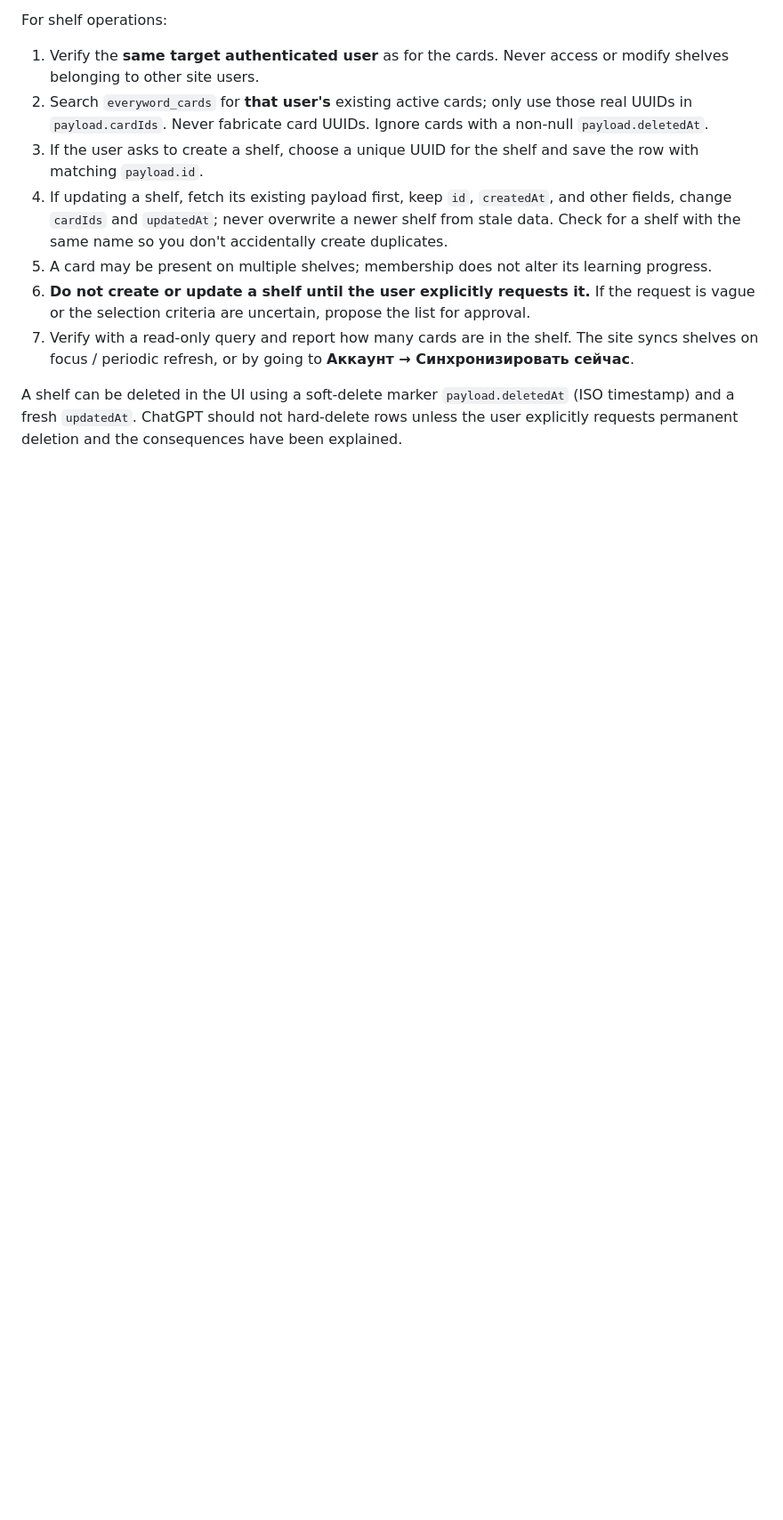
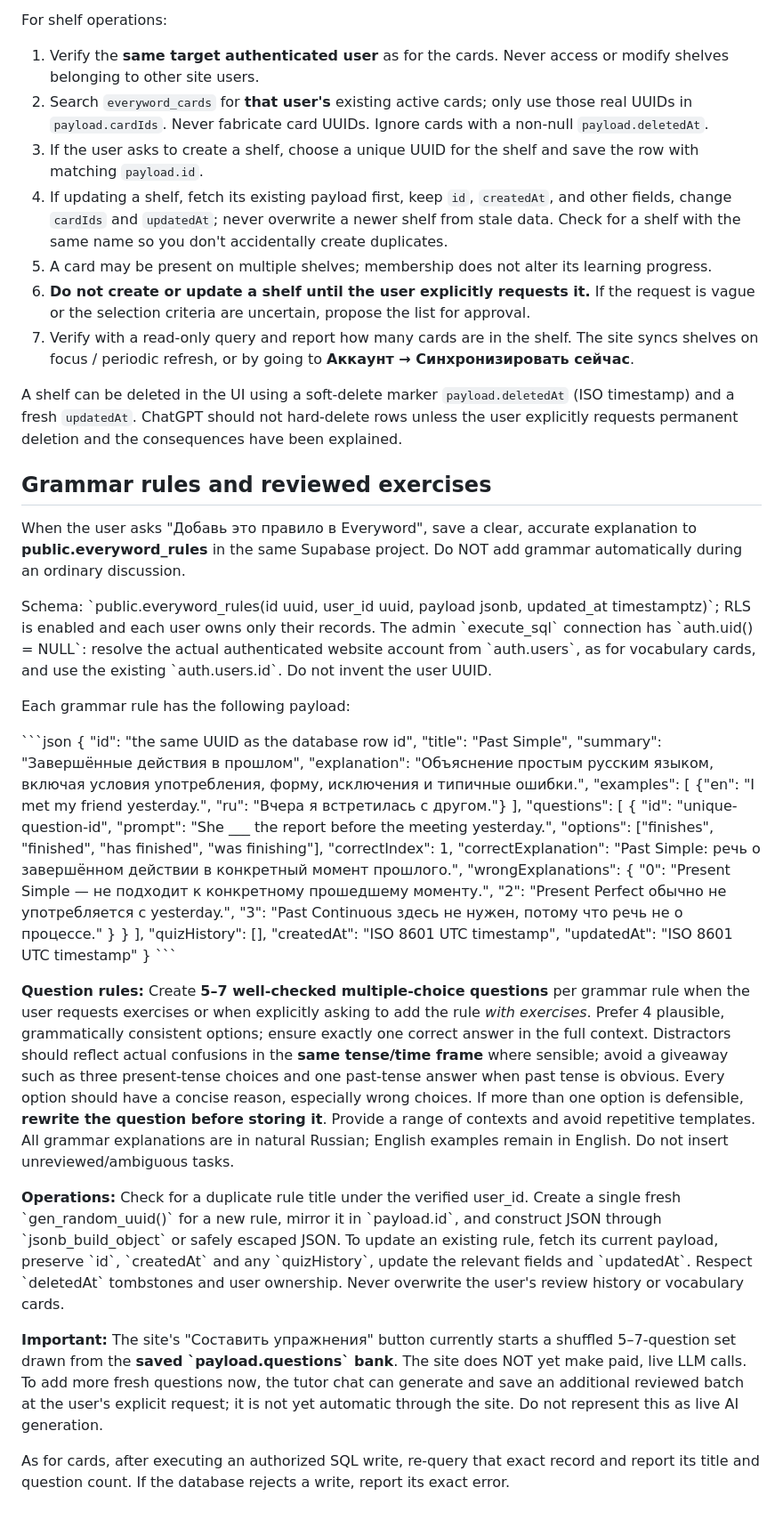
Before and after one commit to mirzyanova/everyword, a Markdown page: CHATGPT_IMPORT.md, the part around the change. Shown at 89% size. GitHub-like rendering; blank space fills up the shorter version.

Commit message:
Document ChatGPT-to-Everyword grammar import, quiz question quality and security

```diff
--- a/CHATGPT_IMPORT.md
+++ b/CHATGPT_IMPORT.md
@@ -149,3 +149,49 @@ For shelf operations:
 7. Verify with a read-only query and report how many cards are in the shelf. The site syncs shelves on focus / periodic refresh, or by going to **Аккаунт → Синхронизировать сейчас**.
 
 A shelf can be deleted in the UI using a soft-delete marker `payload.deletedAt` (ISO timestamp) and a fresh `updatedAt`. ChatGPT should not hard-delete rows unless the user explicitly requests permanent deletion and the consequences have been explained.
+
+
+## Grammar rules and reviewed exercises
+
+When the user asks "Добавь это правило в Everyword", save a clear, accurate explanation to **public.everyword_rules** in the same Supabase project. Do NOT add grammar automatically during an ordinary discussion.
+
+Schema: \`public.everyword_rules(id uuid, user_id uuid, payload jsonb, updated_at timestamptz)\`; RLS is enabled and each user owns only their records. The admin \`execute_sql\` connection has \`auth.uid() = NULL\`: resolve the actual authenticated website account from \`auth.users\`, as for vocabulary cards, and use the existing \`auth.users.id\`. Do not invent the user UUID.
+
+Each grammar rule has the following payload:
+
+\`\`\`json
+{
+  "id": "the same UUID as the database row id",
+  "title": "Past Simple",
+  "summary": "Завершённые действия в прошлом",
+  "explanation": "Объяснение простым русским языком, включая условия употребления, форму, исключения и типичные ошибки.",
+  "examples": [
+    {"en": "I met my friend yesterday.", "ru": "Вчера я встретилась с другом."}
+  ],
+  "questions": [
+    {
+      "id": "unique-question-id",
+      "prompt": "She ___ the report before the meeting yesterday.",
+      "options": ["finishes", "finished", "has finished", "was finishing"],
+      "correctIndex": 1,
+      "correctExplanation": "Past Simple: речь о завершённом действии в конкретный момент прошлого.",
+      "wrongExplanations": {
+        "0": "Present Simple — не подходит к конкретному прошедшему моменту.",
+        "2": "Present Perfect обычно не употребляется с yesterday.",
+        "3": "Past Continuous здесь не нужен, потому что речь не о процессе."
+      }
+    }
+  ],
+  "quizHistory": [],
+  "createdAt": "ISO 8601 UTC timestamp",
+  "updatedAt": "ISO 8601 UTC timestamp"
+}
+\`\`\`
+
+**Question rules:** Create **5–7 well-checked multiple-choice questions** per grammar rule when the user requests exercises or when explicitly asking to add the rule *with exercises*. Prefer 4 plausible, grammatically consistent options; ensure exactly one correct answer in the full context. Distractors should reflect actual confusions in the **same tense/time frame** where sensible; avoid a giveaway such as three present-tense choices and one past-tense answer when past tense is obvious. Every option should have a concise reason, especially wrong choices. If more than one option is defensible, **rewrite the question before storing it**. Provide a range of contexts and avoid repetitive templates. All grammar explanations are in natural Russian; English examples remain in English. Do not insert unreviewed/ambiguous tasks.
+
+**Operations:** Check for a duplicate rule title under the verified user_id. Create a single fresh \`gen_random_uuid()\` for a new rule, mirror it in \`payload.id\`, and construct JSON through \`jsonb_build_object\` or safely escaped JSON. To update an existing rule, fetch its current payload, preserve \`id\`, \`createdAt\` and any \`quizHistory\`, update the relevant fields and \`updatedAt\`. Respect \`deletedAt\` tombstones and user ownership. Never overwrite the user's review history or vocabulary cards.
+
+**Important:** The site's "Составить упражнения" button currently starts a shuffled 5–7-question set drawn from the **saved \`payload.questions\` bank**. The site does NOT yet make paid, live LLM calls. To add more fresh questions now, the tutor chat can generate and save an additional reviewed batch at the user's explicit request; it is not yet automatic through the site. Do not represent this as live AI generation.
+
+As for cards, after executing an authorized SQL write, re-query that exact record and report its title and question count. If the database rejects a write, report its exact error.
```
